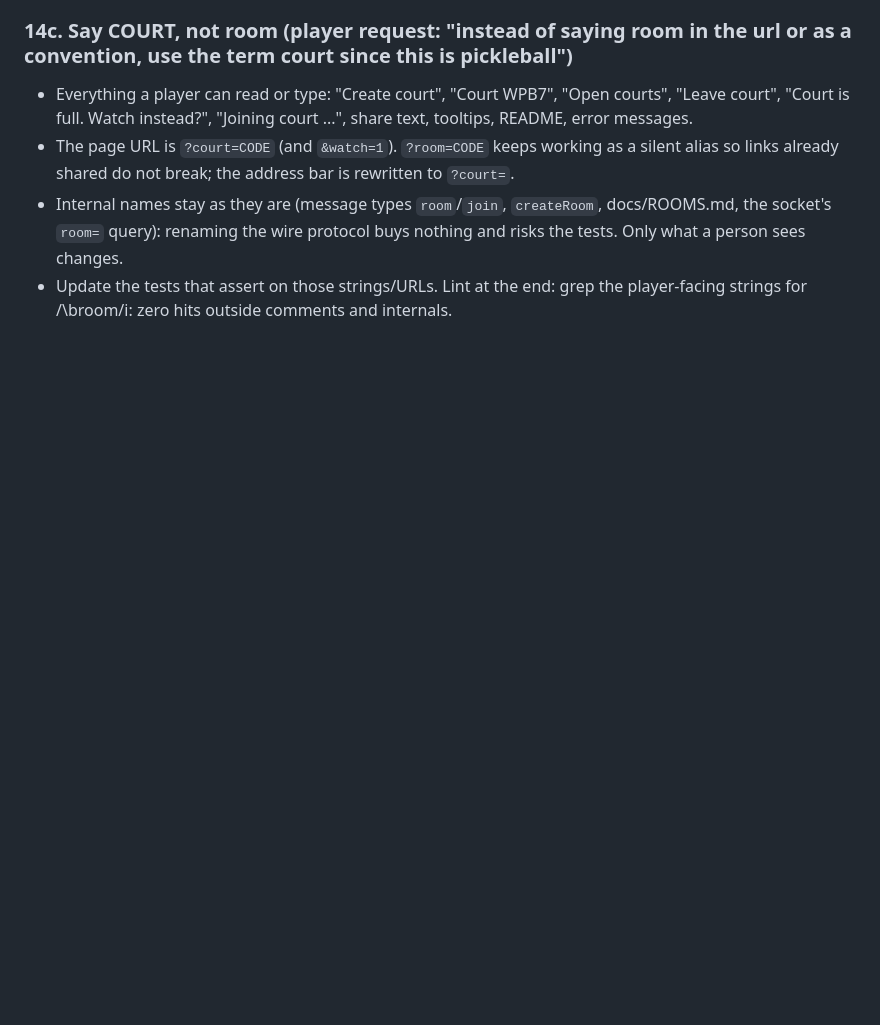
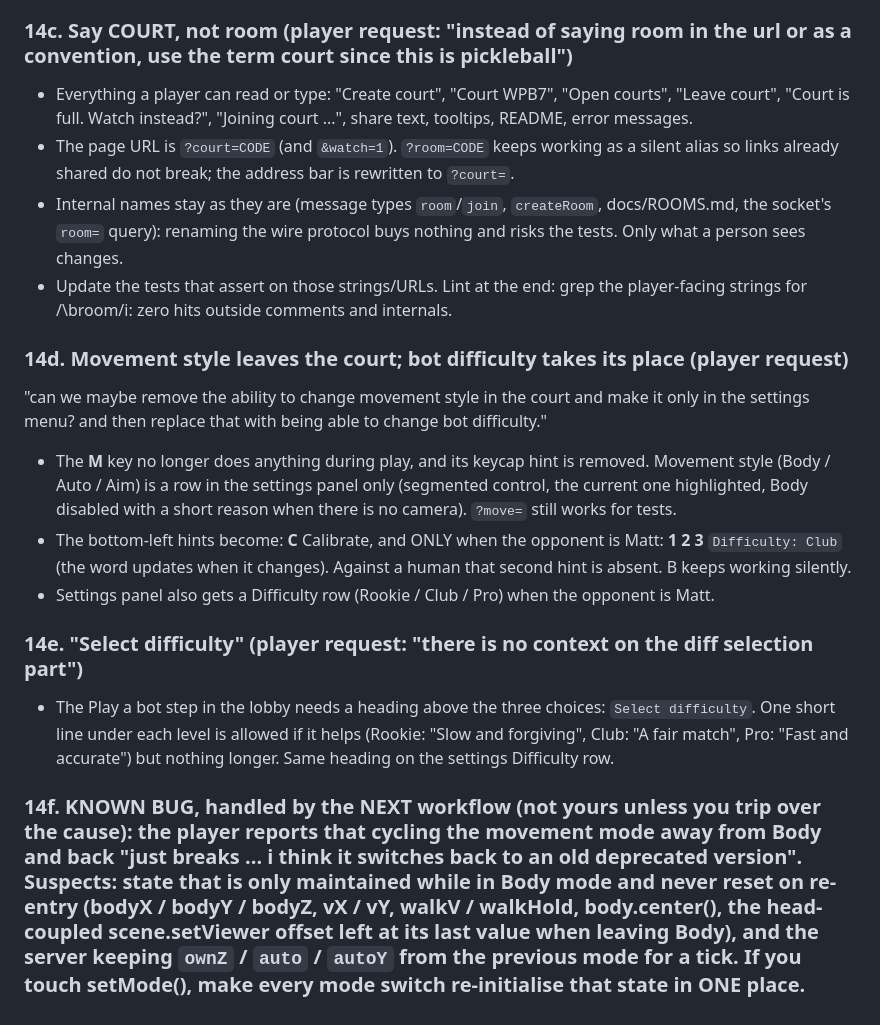
Before and after one commit to danielrltan/poddle, a Markdown page: docs/NEXT.md, the part around the change. Drawn GitHub-style; blank space fills up the shorter version.

Commit message:
Queue: movement style in settings only, difficulty hint on court, Select difficulty heading, movement-mode bug

```diff
--- a/docs/NEXT.md
+++ b/docs/NEXT.md
@@ -133,3 +133,13 @@ status? like have it say paused or calibrating with an icon"
 - The page URL is `?court=CODE` (and `&watch=1`). `?room=CODE` keeps working as a silent alias so links already shared do not break; the address bar is rewritten to `?court=`.
 - Internal names stay as they are (message types `room`/`join`, `createRoom`, docs/ROOMS.md, the socket's `room=` query): renaming the wire protocol buys nothing and risks the tests. Only what a person sees changes.
 - Update the tests that assert on those strings/URLs. Lint at the end: grep the player-facing strings for /\broom/i: zero hits outside comments and internals.
+### 14d. Movement style leaves the court; bot difficulty takes its place (player request)
+"can we maybe remove the ability to change movement style in the court and make it only in the settings menu? and then replace that with being able to change bot difficulty."
+- The **M** key no longer does anything during play, and its keycap hint is removed. Movement style (Body / Auto / Aim) is a row in the settings panel only (segmented control, the current one highlighted, Body disabled with a short reason when there is no camera). `?move=` still works for tests.
+- The bottom-left hints become: **C** Calibrate, and ONLY when the opponent is Matt: **1 2 3** `Difficulty: Club` (the word updates when it changes). Against a human that second hint is absent. B keeps working silently.
+- Settings panel also gets a Difficulty row (Rookie / Club / Pro) when the opponent is Matt.
+
+### 14e. "Select difficulty" (player request: "there is no context on the diff selection part")
+- The Play a bot step in the lobby needs a heading above the three choices: `Select difficulty`. One short line under each level is allowed if it helps (Rookie: "Slow and forgiving", Club: "A fair match", Pro: "Fast and accurate") but nothing longer. Same heading on the settings Difficulty row.
+
+### 14f. KNOWN BUG, handled by the NEXT workflow (not yours unless you trip over the cause): the player reports that cycling the movement mode away from Body and back "just breaks ... i think it switches back to an old deprecated version". Suspects: state that is only maintained while in Body mode and never reset on re-entry (bodyX / bodyY / bodyZ, vX / vY, walkV / walkHold, body.center(), the head-coupled scene.setViewer offset left at its last value when leaving Body), and the server keeping `ownZ` / `auto` / `autoY` from the previous mode for a tick. If you touch setMode(), make every mode switch re-initialise that state in ONE place.
```
